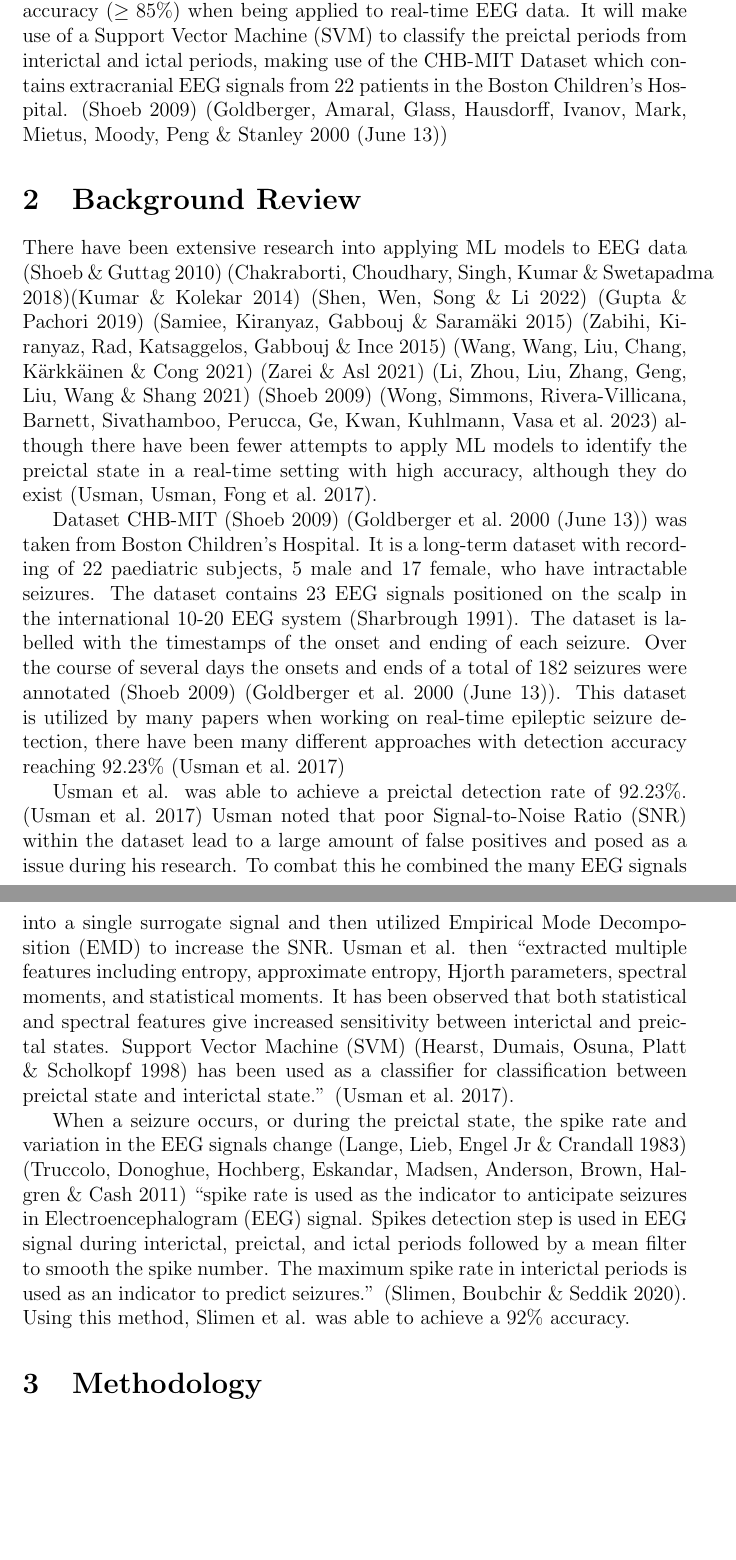
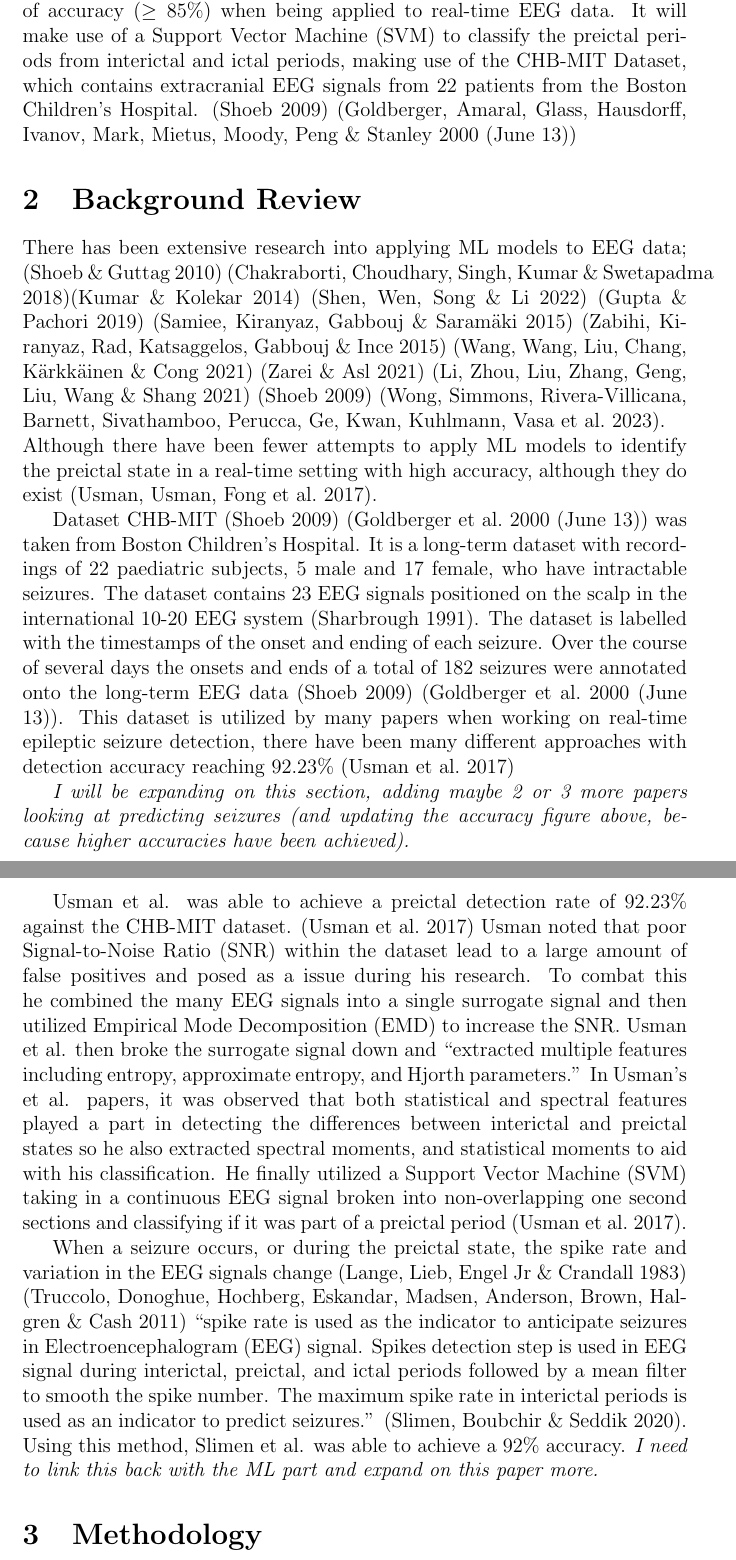
Before and after one commit to N3utra1/COMP6013_Dissertation, a LaTeX document (project_proposal.tex): two parts of pages 2 and 3 of 11, joined at a grey line, cut so that both start at the same text, the shorter picture padded with empty space. Compiled offline with pdfLaTeX.

Commit message:
grammar changes

```diff
--- a/project_proposal.tex
+++ b/project_proposal.tex
@@ -50,17 +50,18 @@ Over the last 20 years, \acrfull{ai} has seen a large evolution through the use
 
-This project will aim to develop an \acrshort{ml} model which triggers an alert if a preictal period is detected. The model will have to achieve a high degree of accuracy ($\geq85\%$) when being applied to real-time \acrshort{eeg} data. It will make use of a \acrfull{svm} to classify the preictal periods from interictal and ictal periods, making use of the CHB-MIT Dataset which contains extracranial EEG signals from 22 patients in the Boston Children's Hospital. \cite{shoeb2009application} \cite{PhysioNet}
+This project will aim to develop an \acrshort{ml} model which triggers an alert if a preictal period is detected. The model will have to achieve a high degree of accuracy ($\geq85\%$) when being applied to real-time \acrshort{eeg} data. It will make use of a \acrfull{svm} to classify the preictal periods from interictal and ictal periods, making use of the CHB-MIT Dataset, which contains extracranial EEG signals from 22 patients from the Boston Children's Hospital. \cite{shoeb2009application} \cite{PhysioNet}
 
 
 \section{Background Review}
 
-There have been extensive research into applying \acrshort{ml} models to \acrshort{eeg} data \cite{shoeb2010application} \cite{chakraborti2018machine}\cite{kumar2014machine} \cite{shen2022eeg} \cite{gupta2019epileptic} \cite{samiee2015long} \cite{zabihi2015analysis} \cite{wang2021one} \cite{zarei2021automatic} \cite{li2021seizure} \cite{shoeb2009application} \cite{wong2023eeg} although there have been fewer attempts to apply ML models to identify the preictal state in a real-time setting with high accuracy, although they do exist \cite{usman2017epileptic}.
+There has been extensive research into applying \acrshort{ml} models to \acrshort{eeg} data; \cite{shoeb2010application} \cite{chakraborti2018machine}\cite{kumar2014machine} \cite{shen2022eeg} \cite{gupta2019epileptic} \cite{samiee2015long} \cite{zabihi2015analysis} \cite{wang2021one} \cite{zarei2021automatic} \cite{li2021seizure} \cite{shoeb2009application} \cite{wong2023eeg}. \\ Although there have been fewer attempts to apply ML models to identify the preictal state in a real-time setting with high accuracy, although they do exist \cite{usman2017epileptic}.
 
-Dataset CHB-MIT \cite{shoeb2009application} \cite{PhysioNet} was taken from Boston Children's Hospital. It is a long-term dataset with recording of 22 paediatric subjects, 5 male and 17 female, who have intractable seizures. The dataset contains 23 \acrshort{eeg} signals positioned on the scalp in the international 10-20 \acrshort{eeg} system \cite{sharbrough1991american}. The dataset is labelled with the timestamps of the onset and ending of each seizure. Over the course of several days the onsets and ends of a total of 182 seizures were annotated \cite{shoeb2009application} \cite{PhysioNet}. This dataset is utilized by many papers when working on real-time epileptic seizure detection, there have been many different approaches with detection accuracy reaching 92.23\% \cite{usman2017epileptic}
+Dataset CHB-MIT \cite{shoeb2009application} \cite{PhysioNet} was taken from Boston Children's Hospital. It is a long-term dataset with recordings of 22 paediatric subjects, 5 male and 17 female, who have intractable seizures. The dataset contains 23 \acrshort{eeg} signals positioned on the scalp in the international 10-20 \acrshort{eeg} system \cite{sharbrough1991american}. The dataset is labelled with the timestamps of the onset and ending of each seizure. Over the course of several days the onsets and ends of a total of 182 seizures were annotated onto the long-term EEG data \cite{shoeb2009application} \cite{PhysioNet}. This dataset is utilized by many papers when working on real-time epileptic seizure detection, there have been many different approaches with detection accuracy reaching 92.23\% \cite{usman2017epileptic}
 
-Usman et al. was able to achieve a preictal detection rate of 92.23\%. \cite{usman2017epileptic} Usman noted that poor \acrfull{snr} within the dataset lead to a large amount of false positives and posed as a issue during his research. To combat this he combined the many \acrshort{eeg} signals into a single surrogate signal and then utilized \acrfull{emd} to increase the \acrshort{snr}. Usman et al. then ``extracted multiple features including entropy, approximate entropy, Hjorth parameters, spectral moments, and statistical moments. It has been observed that both statistical and spectral features give increased sensitivity between interictal and preictal states. \acrfull{svm} \cite{hearst1998support} has been used as a classifier for classification between preictal state and interictal state.'' \cite{usman2017epileptic}.
+\textit{I will be expanding on this section, adding maybe 2 or 3 more papers looking at predicting seizures (and updating the accuracy figure above, because higher accuracies have been achieved).} \\
 
-When a seizure occurs, or during the preictal state, the spike rate and variation in the \acrshort{eeg} signals change \cite{lange1983temporo} \cite{truccolo2011single} ``spike rate is used as the indicator to anticipate seizures in \acrfull{eeg} signal. Spikes detection step is used in \acrshort{eeg} signal during interictal, preictal, and ictal periods followed by a mean filter to smooth the spike number. The maximum spike rate in interictal periods is used as an indicator to predict seizures.'' \cite{slimen2020epileptic}. Using this method, Slimen et al. was able to achieve a 92\% accuracy.
+Usman et al. was able to achieve a preictal detection rate of 92.23\% against the CHB-MIT dataset. \cite{usman2017epileptic} Usman noted that poor \acrfull{snr} within the dataset lead to a large amount of false positives and posed as a issue during his research. To combat this he combined the many \acrshort{eeg} signals into a single surrogate signal and then utilized \acrfull{emd} to increase the \acrshort{snr}. Usman et al. then broke the surrogate signal down and ``extracted multiple features including entropy, approximate entropy, and Hjorth parameters.'' In Usman's et al. papers, it was observed that both statistical and spectral features played a part in detecting the differences between interictal and preictal states so he also extracted spectral moments, and statistical moments to aid with his classification. He finally utilized a \acrfull{svm} taking in a continuous \acrshort{eeg} signal broken into non-overlapping one second sections and classifying if it was part of a preictal period \cite{usman2017epileptic}.
 
+When a seizure occurs, or during the preictal state, the spike rate and variation in the \acrshort{eeg} signals change \cite{lange1983temporo} \cite{truccolo2011single} ``spike rate is used as the indicator to anticipate seizures in \acrfull{eeg} signal. Spikes detection step is used in \acrshort{eeg} signal during interictal, preictal, and ictal periods followed by a mean filter to smooth the spike number. The maximum spike rate in interictal periods is used as an indicator to predict seizures.'' \cite{slimen2020epileptic}. Using this method, Slimen et al. was able to achieve a 92\% accuracy. \textit{I need to link this back with the ML part and expand on this paper more.}
 
 \section{Methodology}
 
```
Also changed, not shown: references.bib (+0 -11 lines), project_proposal.pdf, project_proposal.tex (3 more changed lines), 1 other file.
